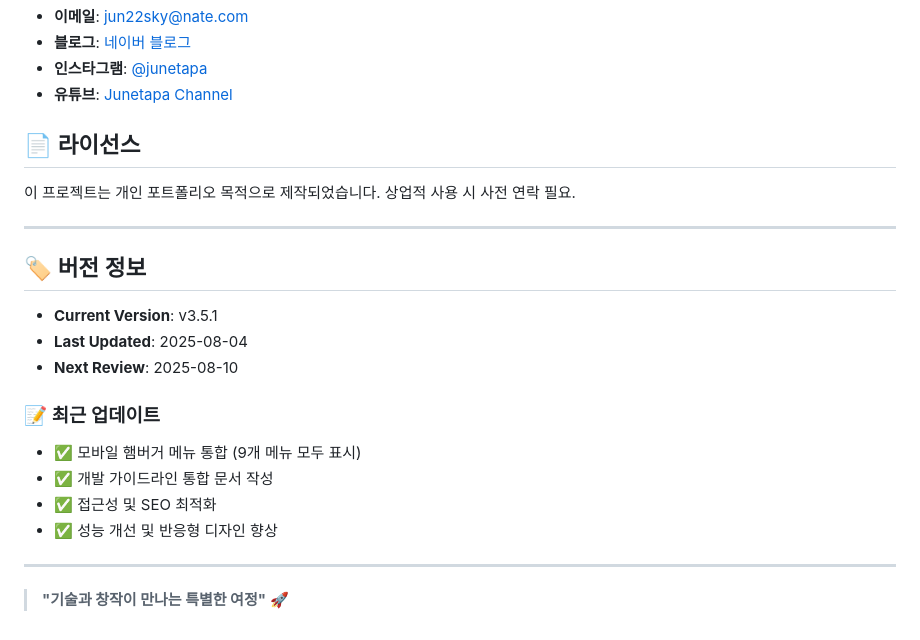
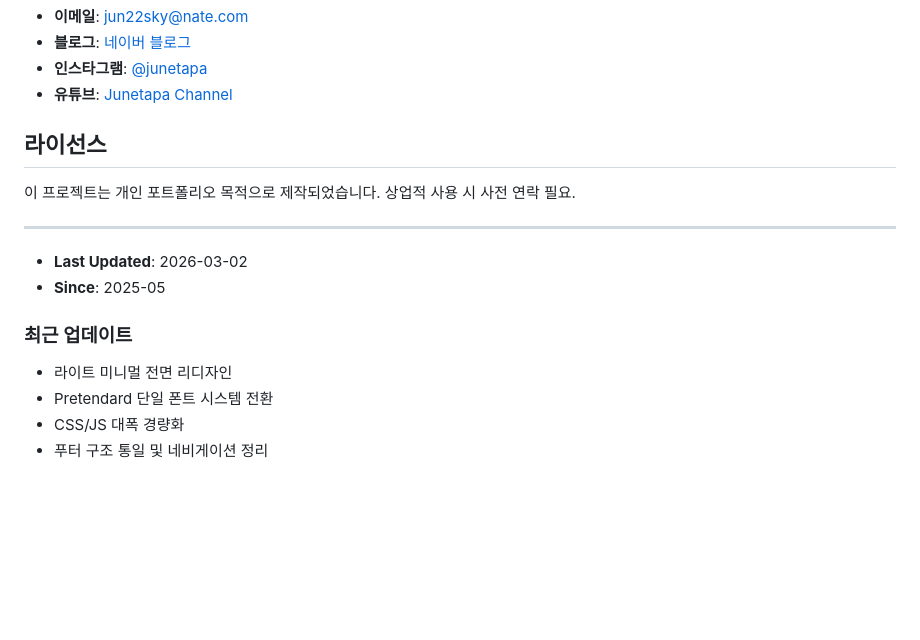
Before and after one commit to junetapa-juncheol/my-website, a Markdown page: README.md, the part around one of its changes. GitHub-like rendering; blank space fills up the shorter version.

```diff
--- a/README.md
+++ b/README.md
@@ -150,24 +103,17 @@ my-website/
 - **인스타그램**: [@junetapa](https://www.instagram.com/junetapa/)
 - **유튜브**: [Junetapa Channel](https://youtube.com/channel/UCKHGfXZJ2Ix-qlfvHNqFGdg)
 
-## 📄 라이선스
+## 라이선스
 
 이 프로젝트는 개인 포트폴리오 목적으로 제작되었습니다. 상업적 사용 시 사전 연락 필요.
 
 ---
 
-## 🏷️ 버전 정보
+- **Last Updated**: 2026-03-02
+- **Since**: 2025-05
 
-- **Current Version**: v3.5.1
-- **Last Updated**: 2025-08-04
-- **Next Review**: 2025-08-10
-
-### 📝 최근 업데이트
-- ✅ 모바일 햄버거 메뉴 통합 (9개 메뉴 모두 표시)
-- ✅ 개발 가이드라인 통합 문서 작성
-- ✅ 접근성 및 SEO 최적화
-- ✅ 성능 개선 및 반응형 디자인 향상
-
----
-
-> **"기술과 창작이 만나는 특별한 여정"** 🚀
+### 최근 업데이트
+- 라이트 미니멀 전면 리디자인
+- Pretendard 단일 폰트 시스템 전환
+- CSS/JS 대폭 경량화
+- 푸터 구조 통일 및 네비게이션 정리
```
Also changed, not shown: other parts of README.md (+48 -95 lines).
